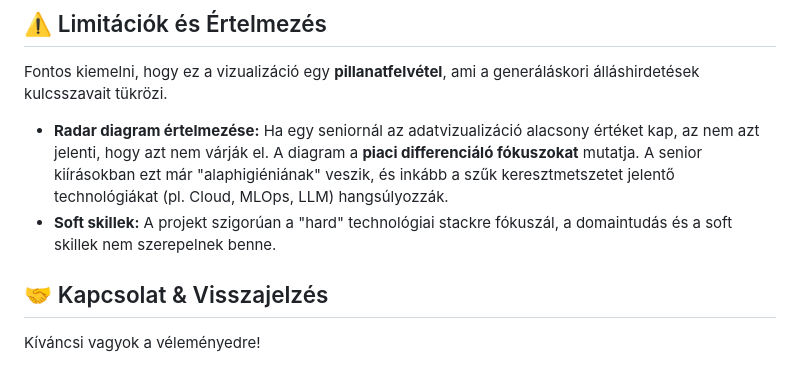
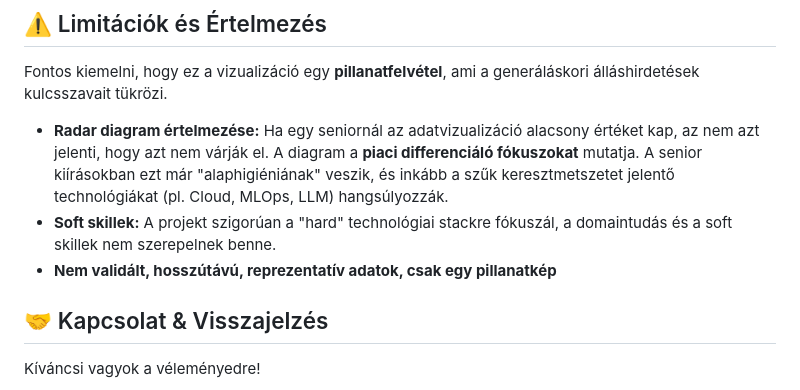
Before and after one commit to csabatatrai/hu-data-science-tech-stack-by-seniority, a Markdown page: README.md, the part around the change. Drawn GitHub-style.

```diff
--- a/README.md
+++ b/README.md
@@ -46,7 +46,7 @@ Mivel a projekt egyetlen statikus HTML fájlból áll, semmilyen szerver vagy bu
 Fontos kiemelni, hogy ez a vizualizáció egy **pillanatfelvétel**, ami a generáláskori álláshirdetések kulcsszavait tükrözi.
 * **Radar diagram értelmezése:** Ha egy seniornál az adatvizualizáció alacsony értéket kap, az nem azt jelenti, hogy azt nem várják el. A diagram a **piaci differenciáló fókuszokat** mutatja. A senior kiírásokban ezt már "alaphigiéniának" veszik, és inkább a szűk keresztmetszetet jelentő technológiákat (pl. Cloud, MLOps, LLM) hangsúlyozzák.
 * **Soft skillek:** A projekt szigorúan a "hard" technológiai stackre fókuszál, a domaintudás és a soft skillek nem szerepelnek benne.
-
+* **Nem validált, hosszútávú, reprezentatív adatok, csak egy pillanatkép**
 
 ## 🤝 Kapcsolat & Visszajelzés
 Kíváncsi vagyok a véleményedre!
```
